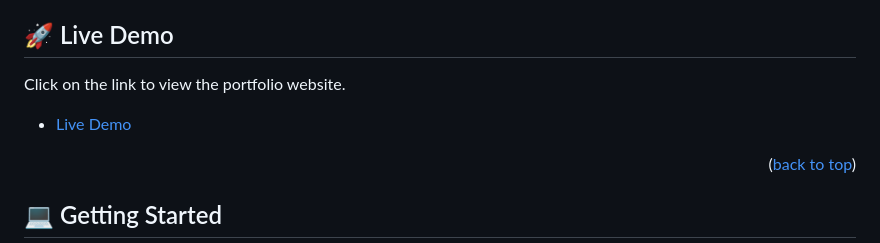
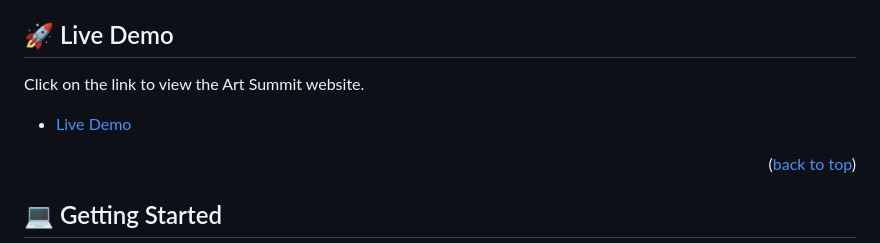
Before and after one commit to Fene-87/Module-1-Capstone, a Markdown page: README.md, the part around the change printed below. Drawn GitHub-style.

```diff
--- a/README.md
+++ b/README.md
@@ -49,5 +49,5 @@
 
 ## 🚀 Live Demo <a name="live-demo"></a>
 
-Click on the link to view the portfolio website.
+Click on the link to view the Art Summit website.
 
```
Also changed, not shown: other parts of README.md (+1 -1 lines).
